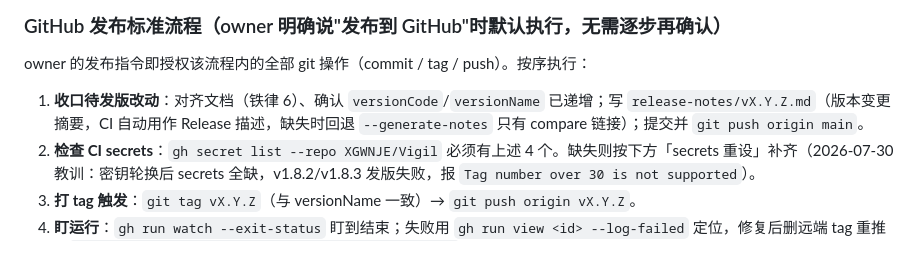
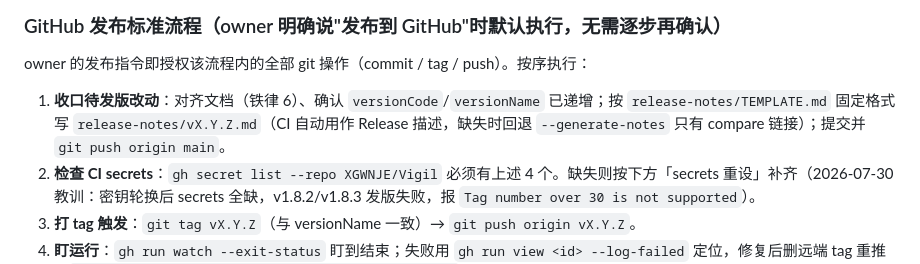
Before and after one commit to XGWNJE/Vigil, a Markdown page: AGENTS.md, the part around the change. Drawn GitHub-style.

Commit message:
docs: 发行描述固定格式模板（release-notes/TEMPLATE.md）

```diff
--- a/AGENTS.md
+++ b/AGENTS.md
@@ -117,7 +117,7 @@ Android 关键词通知报警应用（Kotlin + Jetpack Compose，MVVM）。
 
 owner 的发布指令即授权该流程内的全部 git 操作（commit / tag / push）。按序执行：
 
-1. **收口待发版改动**：对齐文档（铁律 6）、确认 `versionCode`/`versionName` 已递增；写 `release-notes/vX.Y.Z.md`（版本变更摘要，CI 自动用作 Release 描述，缺失时回退 `--generate-notes` 只有 compare 链接）；提交并 `git push origin main`。
+1. **收口待发版改动**：对齐文档（铁律 6）、确认 `versionCode`/`versionName` 已递增；按 `release-notes/TEMPLATE.md` 固定格式写 `release-notes/vX.Y.Z.md`（CI 自动用作 Release 描述，缺失时回退 `--generate-notes` 只有 compare 链接）；提交并 `git push origin main`。
 2. **检查 CI secrets**：`gh secret list --repo XGWNJE/Vigil` 必须有上述 4 个。缺失则按下方「secrets 重设」补齐（2026-07-30 教训：密钥轮换后 secrets 全缺，v1.8.2/v1.8.3 发版失败，报 `Tag number over 30 is not supported`）。
 3. **打 tag 触发**：`git tag vX.Y.Z`（与 versionName 一致）→ `git push origin vX.Y.Z`。
 4. **盯运行**：`gh run watch --exit-status` 盯到结束；失败用 `gh run view <id> --log-failed` 定位，修复后删远端 tag 重推（`git push origin :vX.Y.Z && git push origin vX.Y.Z`）或打新 tag。
```
Also changed, not shown: release-notes/TEMPLATE.md (added, +21 -0 lines).
